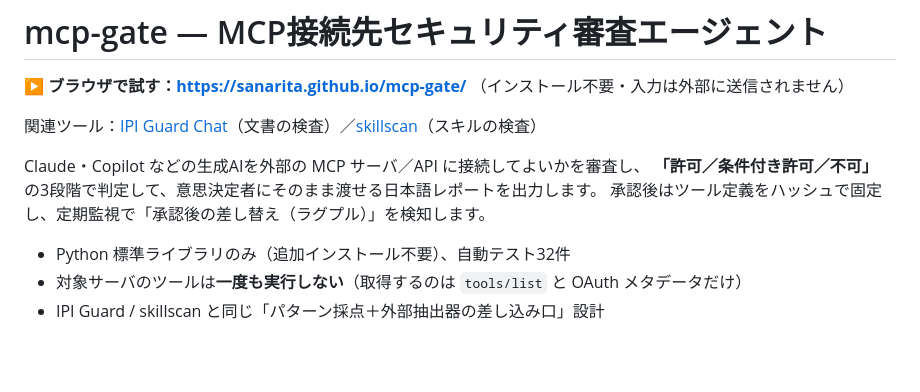
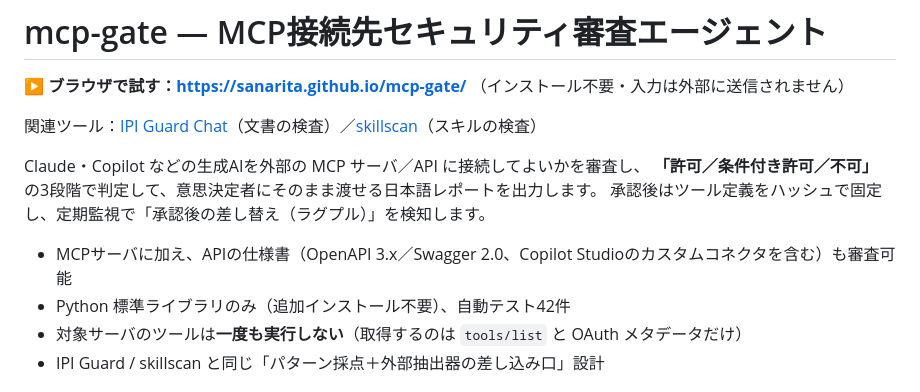
Before and after one commit to sanarita/magate, a Markdown page: README.md, the part around the change. Drawn GitHub-style; blank space fills up the shorter version.

```diff
--- a/README.md
+++ b/README.md
@@ -8,7 +8,8 @@ Claude・Copilot などの生成AIを外部の MCP サーバ／API に接続し
 **「許可／条件付き許可／不可」** の3段階で判定して、意思決定者にそのまま渡せる日本語レポートを出力します。
 承認後はツール定義をハッシュで固定し、定期監視で「承認後の差し替え（ラグプル）」を検知します。
 
-- Python 標準ライブラリのみ（追加インストール不要）、自動テスト32件
+- MCPサーバに加え、APIの仕様書（OpenAPI 3.x／Swagger 2.0、Copilot Studioのカスタムコネクタを含む）も審査可能
+- Python 標準ライブラリのみ（追加インストール不要）、自動テスト42件
 - 対象サーバのツールは**一度も実行しない**（取得するのは `tools/list` と OAuth メタデータだけ）
 - IPI Guard / skillscan と同じ「パターン採点＋外部抽出器の差し込み口」設計
 
```
